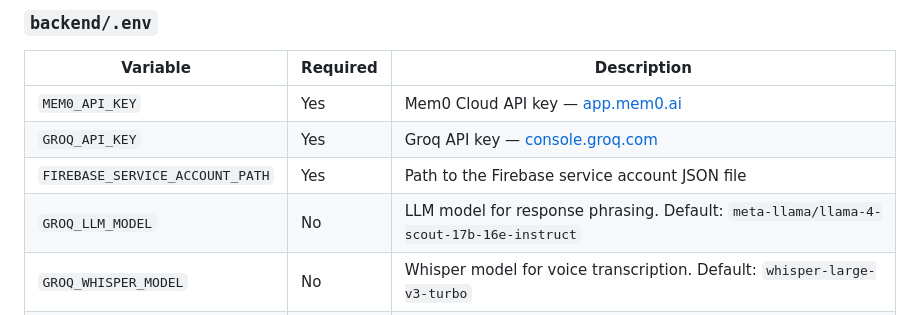
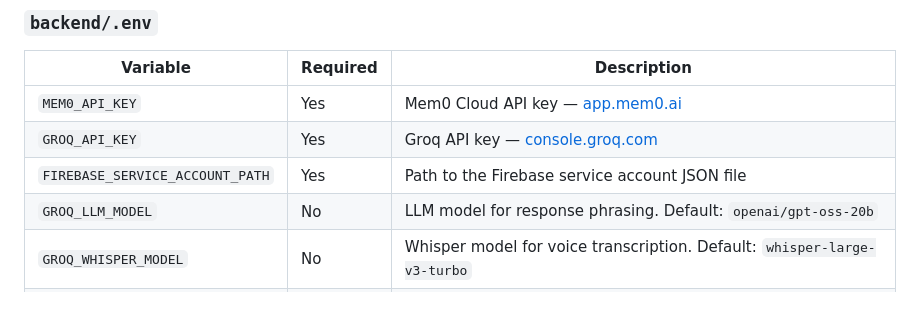
Before and after one commit to HansujaB/CareLoop, a Markdown page: README.md, the part around the change. Rendered like a GitHub page.

Commit message:
Update default GROQ_LLM_MODEL in README

```diff
--- a/README.md
+++ b/README.md
@@ -114,7 +114,7 @@ npx expo start --clear
 | `MEM0_API_KEY` | Yes | Mem0 Cloud API key — [app.mem0.ai](https://app.mem0.ai) |
 | `GROQ_API_KEY` | Yes | Groq API key — [console.groq.com](https://console.groq.com) |
 | `FIREBASE_SERVICE_ACCOUNT_PATH` | Yes | Path to the Firebase service account JSON file |
-| `GROQ_LLM_MODEL` | No | LLM model for response phrasing. Default: `meta-llama/llama-4-scout-17b-16e-instruct` |
+| `GROQ_LLM_MODEL` | No | LLM model for response phrasing. Default: `openai/gpt-oss-20b` |
 | `GROQ_WHISPER_MODEL` | No | Whisper model for voice transcription. Default: `whisper-large-v3-turbo` |
 | `CAREGIVER_LINK_BASE_URL` | No | Deep link base for caregiver token URLs. Default: `careloop://c` |
 
```
